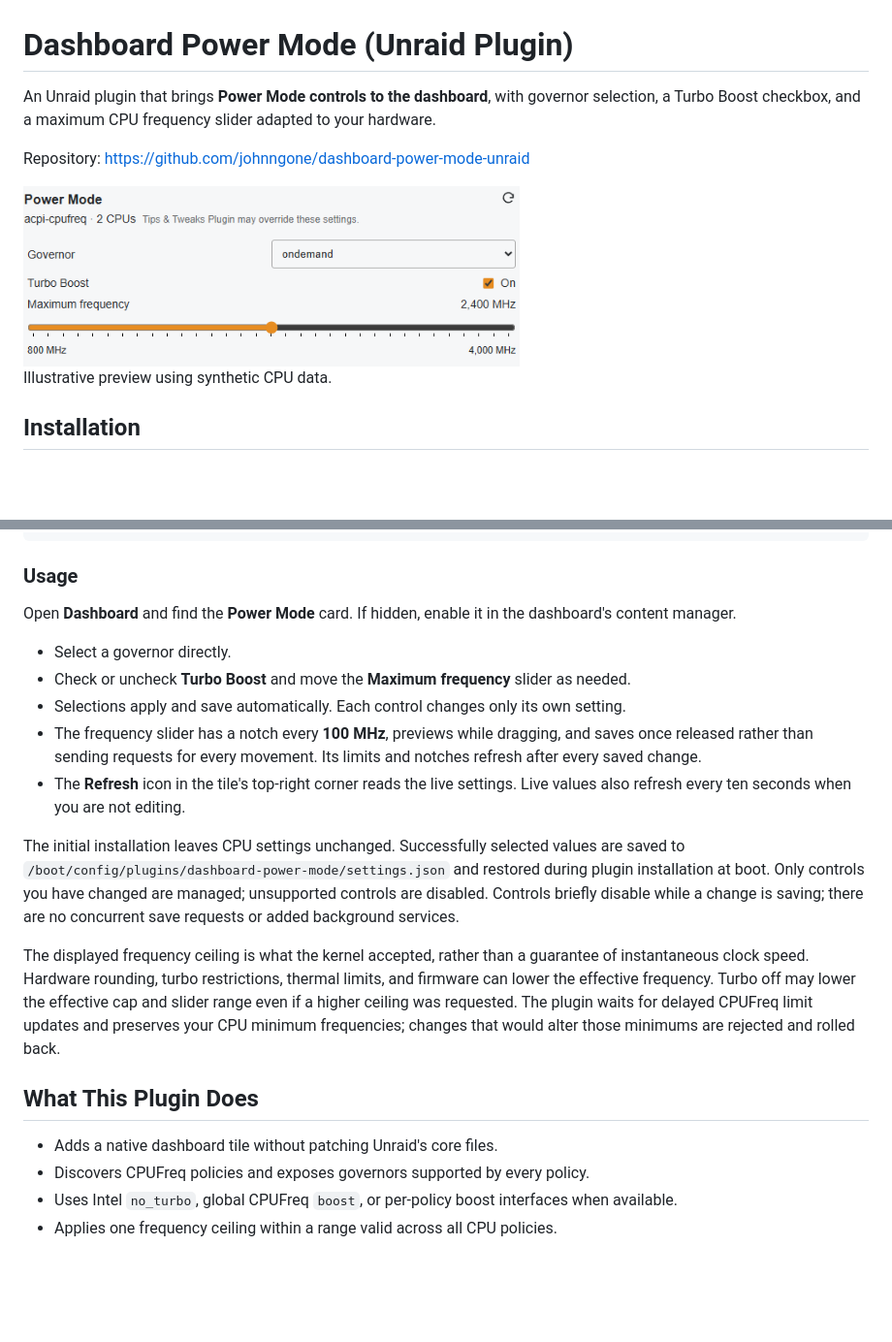
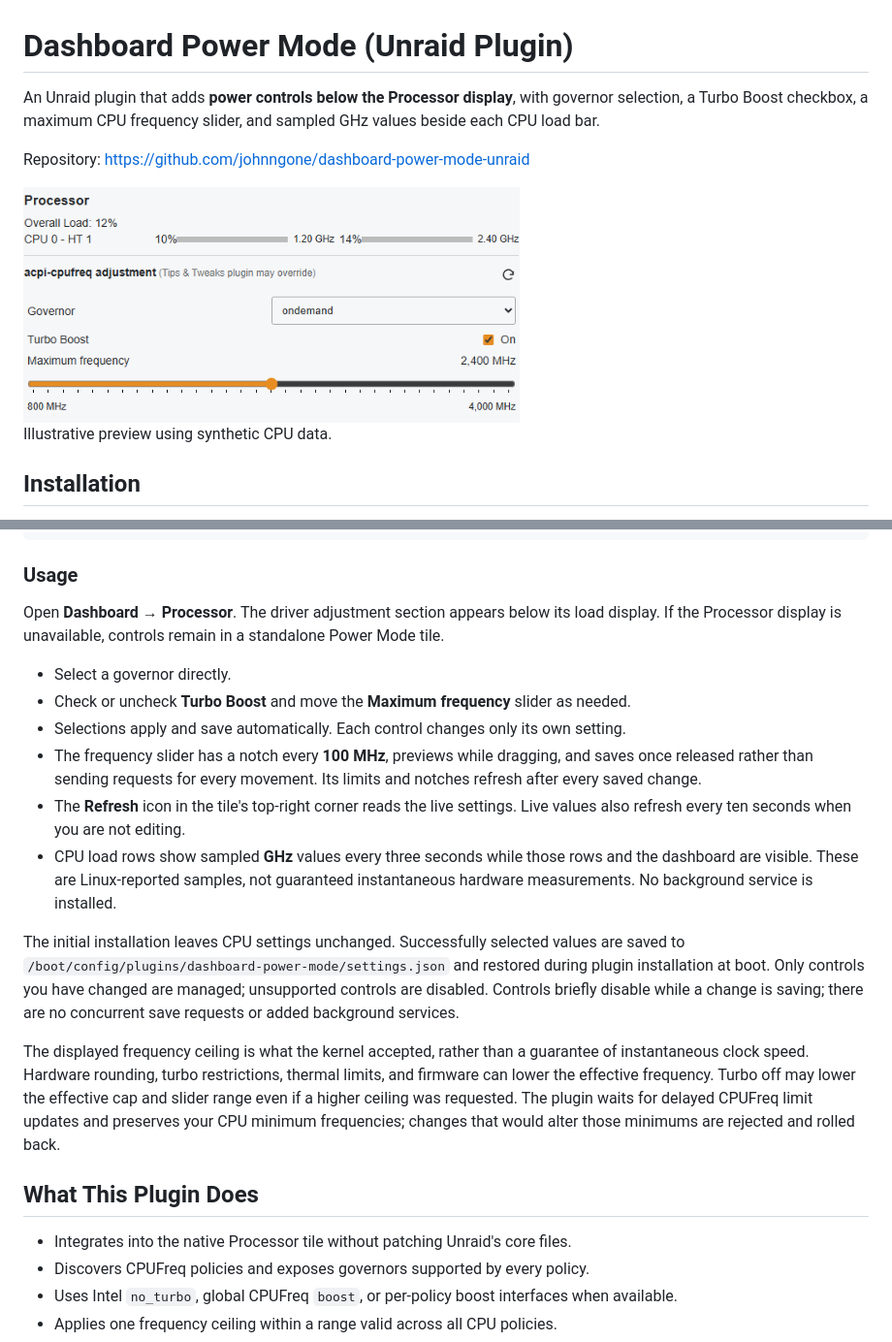
Before and after one commit to johnngone/dashboard-power-mode-unraid, a Markdown page: README.md, 2 parts joined by grey strips. Shown at 97% size. Drawn GitHub-style; pictures changed too: docs/dashboard-power-mode.png; blank space fills up the shorter version.

Commit message:
Integrate power adjustments into Processor and show per-CPU GHz readings

```diff
--- a/README.md
+++ b/README.md
@@ -1,6 +1,6 @@
 # Dashboard Power Mode (Unraid Plugin)
 
-An Unraid plugin that brings **Power Mode controls to the dashboard**, with governor selection, a Turbo Boost checkbox, and a maximum CPU frequency slider adapted to your hardware.
+An Unraid plugin that adds **power controls below the Processor display**, with governor selection, a Turbo Boost checkbox, a maximum CPU frequency slider, and sampled GHz values beside each CPU load bar.
 
 Repository: https://github.com/johnngone/dashboard-power-mode-unraid
 
@@ -24,13 +24,14 @@ https://raw.githubusercontent.com/johnngone/dashboard-power-mode-unraid/main/plu
 
 ### Usage
 
-Open **Dashboard** and find the **Power Mode** card. If hidden, enable it in the dashboard's content manager.
+Open **Dashboard → Processor**. The driver adjustment section appears below its load display. If the Processor display is unavailable, controls remain in a standalone Power Mode tile.
 
 - Select a governor directly.
 - Check or uncheck **Turbo Boost** and move the **Maximum frequency** slider as needed.
 - Selections apply and save automatically. Each control changes only its own setting.
 - The frequency slider has a notch every **100 MHz**, previews while dragging, and saves once released rather than sending requests for every movement. Its limits and notches refresh after every saved change.
 - The **Refresh** icon in the tile's top-right corner reads the live settings. Live values also refresh every ten seconds when you are not editing.
+- CPU load rows show sampled **GHz** values every three seconds while those rows and the dashboard are visible. These are Linux-reported samples, not guaranteed instantaneous hardware measurements. No background service is installed.
 
 The initial installation leaves CPU settings unchanged. Successfully selected values are saved to `/boot/config/plugins/dashboard-power-mode/settings.json` and restored during plugin installation at boot. Only controls you have changed are managed; unsupported controls are disabled. Controls briefly disable while a change is saving; there are no concurrent save requests or added background services.
 
@@ -38,7 +39,7 @@ The displayed frequency ceiling is what the kernel accepted, rather than a guara
 
 ## What This Plugin Does
 
-- Adds a native dashboard tile without patching Unraid's core files.
+- Integrates into the native Processor tile without patching Unraid's core files.
 - Discovers CPUFreq policies and exposes governors supported by every policy.
 - Uses Intel `no_turbo`, global CPUFreq `boost`, or per-policy boost interfaces when available.
 - Applies one frequency ceiling within a range valid across all CPU policies.
```
Also changed, not shown: VALIDATION.md (+2 -1 lines), src/README.md (+2 -2 lines), 10 other files.
